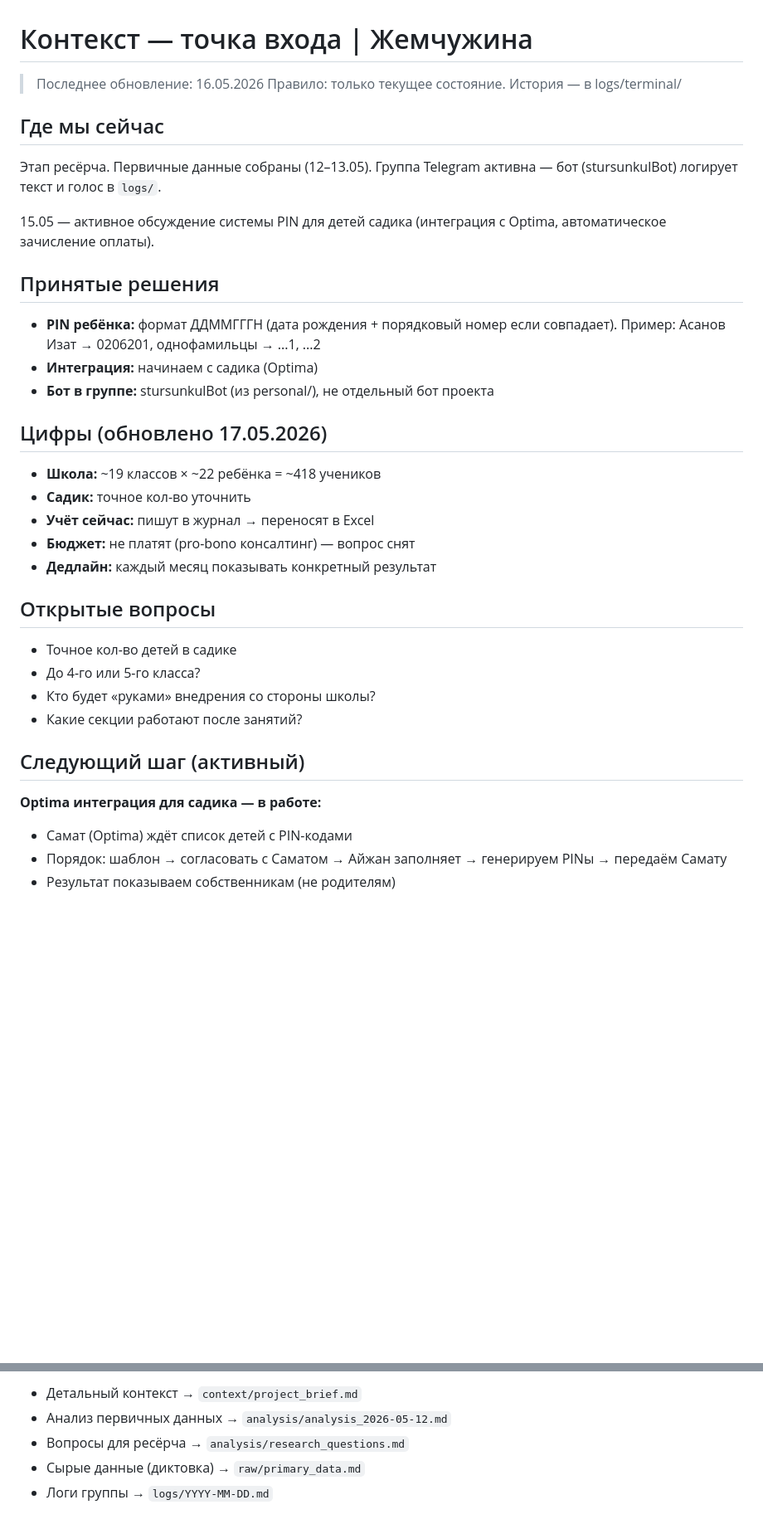
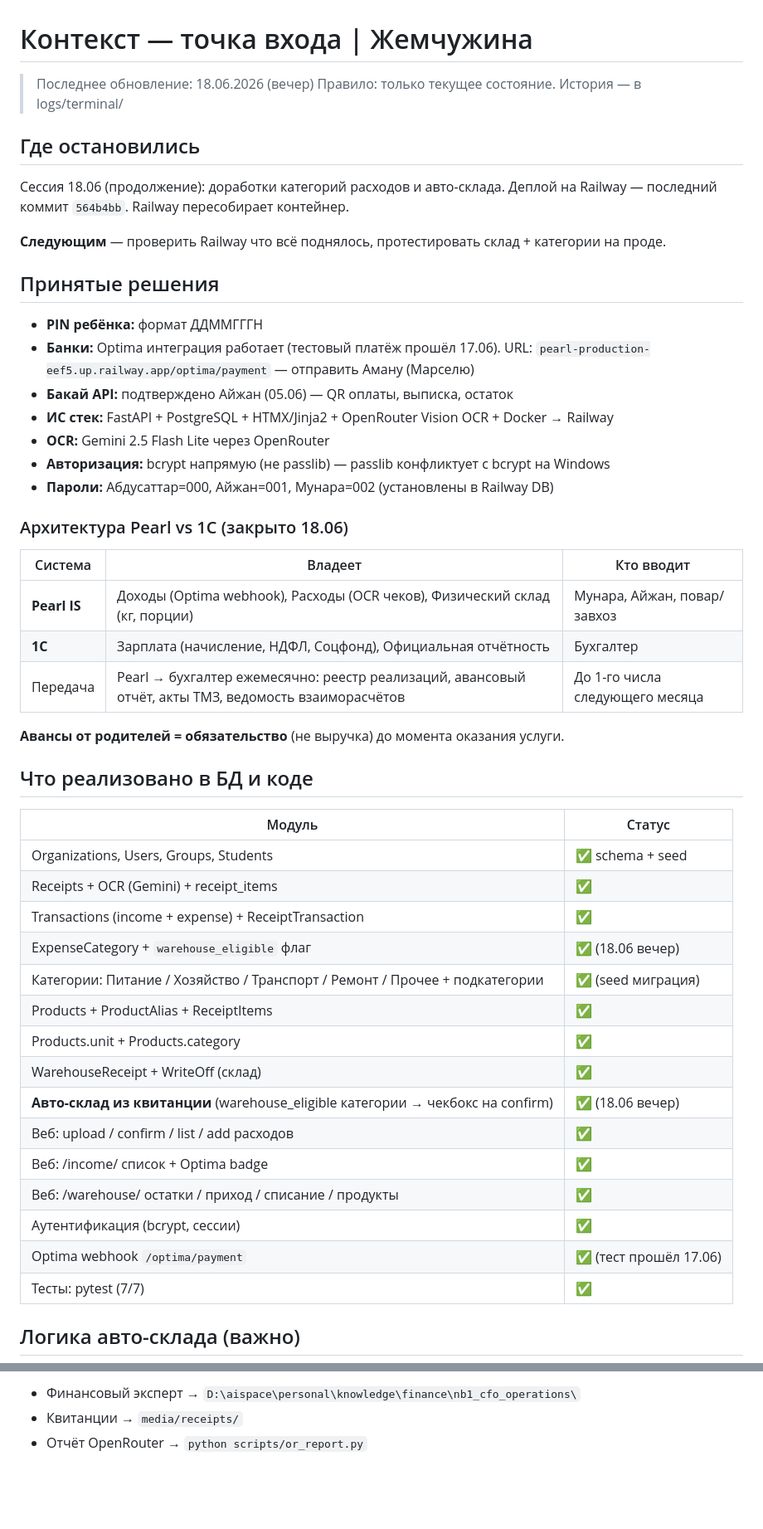
Before and after one commit to Abdusattar/pearl, a Markdown page: context/summary.md, 2 parts joined by grey strips. Shown at 83% size. Drawn GitHub-style; blank space fills up the shorter version.

```diff
--- a/context/summary.md
+++ b/context/summary.md
@@ -1,39 +1,54 @@
 # Контекст — точка входа | Жемчужина
 
-> Последнее обновление: 16.05.2026
+> Последнее обновление: 18.06.2026 (вечер)
 > Правило: только текущее состояние. История — в logs/terminal/
 
-## Где мы сейчас
+## Где остановились
 
-Этап ресёрча. Первичные данные собраны (12–13.05). Группа Telegram активна — бот (stursunkulBot) логирует текст и голос в `logs/`.
+Сессия 18.06 (продолжение): доработки категорий расходов и авто-склада.
+Деплой на Railway — последний коммит `564b4bb`. Railway пересобирает контейнер.
 
-15.05 — активное обсуждение системы PIN для детей садика (интеграция с Optima, автоматическое зачисление оплаты).
+**Следующим** — проверить Railway что всё поднялось, протестировать склад + категории на проде.
 
 ## Принятые решения
 
-- **PIN ребёнка:** формат ДДММГГГН (дата рождения + порядковый номер если совпадает). Пример: Асанов Изат → 0206201, однофамильцы → ...1, ...2
-- **Интеграция:** начинаем с садика (Optima)
-- **Бот в группе:** stursunkulBot (из personal/), не отдельный бот проекта
+- **PIN ребёнка:** формат ДДММГГГН
+- **Банки:** Optima интеграция работает (тестовый платёж прошёл 17.06). URL: `pearl-production-eef5.up.railway.app/optima/payment` — отправить Аману (Марселю)
+- **Бакай API:** подтверждено Айжан (05.06) — QR оплаты, выписка, остаток
+- **ИС стек:** FastAPI + PostgreSQL + HTMX/Jinja2 + OpenRouter Vision OCR + Docker → Railway
+- **OCR:** Gemini 2.5 Flash Lite через OpenRouter
+- **Авторизация:** bcrypt напрямую (не passlib) — passlib конфликтует с bcrypt на Windows
+- **Пароли:** Абдусаттар=000, Айжан=001, Мунара=002 (установлены в Railway DB)
 
-## Цифры (обновлено 17.05.2026)
+### Архитектура Pearl vs 1С (закрыто 18.06)
 
-- **Школа:** ~19 классов × ~22 ребёнка = ~418 учеников
-- **Садик:** точное кол-во уточнить
-- **Учёт сейчас:** пишут в журнал → переносят в Excel
-- **Бюджет:** не платят (pro-bono консалтинг) — вопрос снят
-- **Дедлайн:** каждый месяц показывать конкретный результат
+| Система | Владеет | Кто вводит |
+|---|---|---|
+| **Pearl IS** | Доходы (Optima webhook), Расходы (OCR чеков), Физический склад (кг, порции) | Мунара, Айжан, повар/завхоз |
+| **1С** | Зарплата (начисление, НДФЛ, Соцфонд), Официальная отчётность | Бухгалтер |
+| Передача | Pearl → бухгалтер ежемесячно: реестр реализаций, авансовый отчёт, акты ТМЗ, ведомость взаиморасчётов | До 1-го числа следующего месяца |
 
-## Открытые вопросы
+**Авансы от родителей = обязательство** (не выручка) до момента оказания услуги.
 
-- Точное кол-во детей в садике
-- До 4-го или 5-го класса?
-- Кто будет «руками» внедрения со стороны школы?
-- Какие секции работают после занятий?
+## Что реализовано в БД и коде
 
-## Следующий шаг (активный)
+| Модуль | Статус |
+|---|---|
+| Organizations, Users, Groups, Students | ✅ schema + seed |
+| Receipts + OCR (Gemini) + receipt_items | ✅ |
+| Transactions (income + expense) + ReceiptTransaction | ✅ |
+| ExpenseCategory + `warehouse_eligible` флаг | ✅ (18.06 вечер) |
+| Категории: Питание / Хозяйство / Транспорт / Ремонт / Прочее + подкатегории | ✅ (seed миграция) |
+| Products + ProductAlias + ReceiptItems | ✅ |
+| Products.unit + Products.category | ✅ |
+| WarehouseReceipt + WriteOff (склад) | ✅ |
+| **Авто-склад из квитанции** (warehouse_eligible категории → чекбокс на confirm) | ✅ (18.06 вечер) |
+| Веб: upload / confirm / list / add расходов | ✅ |
+| Веб: /income/ список + Optima badge | ✅ |
+| Веб: /warehouse/ остатки / приход / списание / продукты | ✅ |
+| Аутентификация (bcrypt, сессии) | ✅ |
+| Optima webhook `/optima/payment` | ✅ (тест прошёл 17.06) |
+| Тесты: pytest (7/7) | ✅ |
 
-**Optima интеграция для садика — в работе:**
-- Самат (Optima) ждёт список детей с PIN-кодами
-- Порядок: шаблон → согласовать с Саматом → Айжан заполняет → генерируем PINы → передаём Самату
-- Результат показываем собственникам (не родителям)
+## Логика авто-склада (важно)
 
@@ -52,6 +117,4 @@
 
-- Детальный контекст → `context/project_brief.md`
-- Анализ первичных данных → `analysis/analysis_2026-05-12.md`
-- Вопросы для ресёрча → `analysis/research_questions.md`
-- Сырые данные (диктовка) → `raw/primary_data.md`
-- Логи группы → `logs/YYYY-MM-DD.md`
+- Финансовый эксперт → `D:\aispace\personal\knowledge\finance\nb1_cfo_operations\`
+- Квитанции → `media/receipts/`
+- Отчёт OpenRouter → `python scripts/or_report.py`
```
Also changed, not shown: other parts of context/summary.md (+57 -7 lines), wiki/architecture/expense_categories.md (added, +47 -0 lines), wiki/architecture/warehouse_module.md (added, +72 -0 lines).
